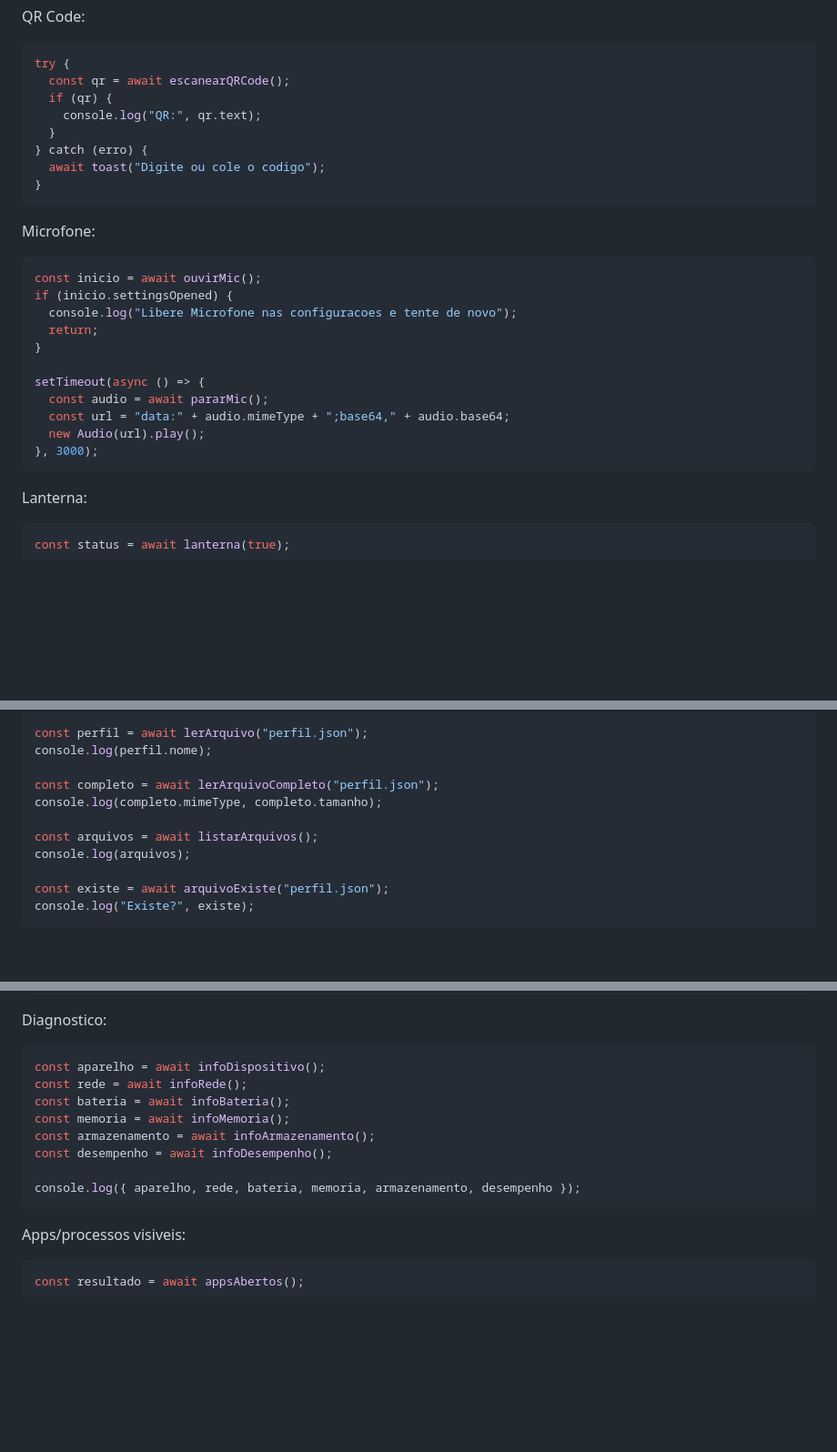
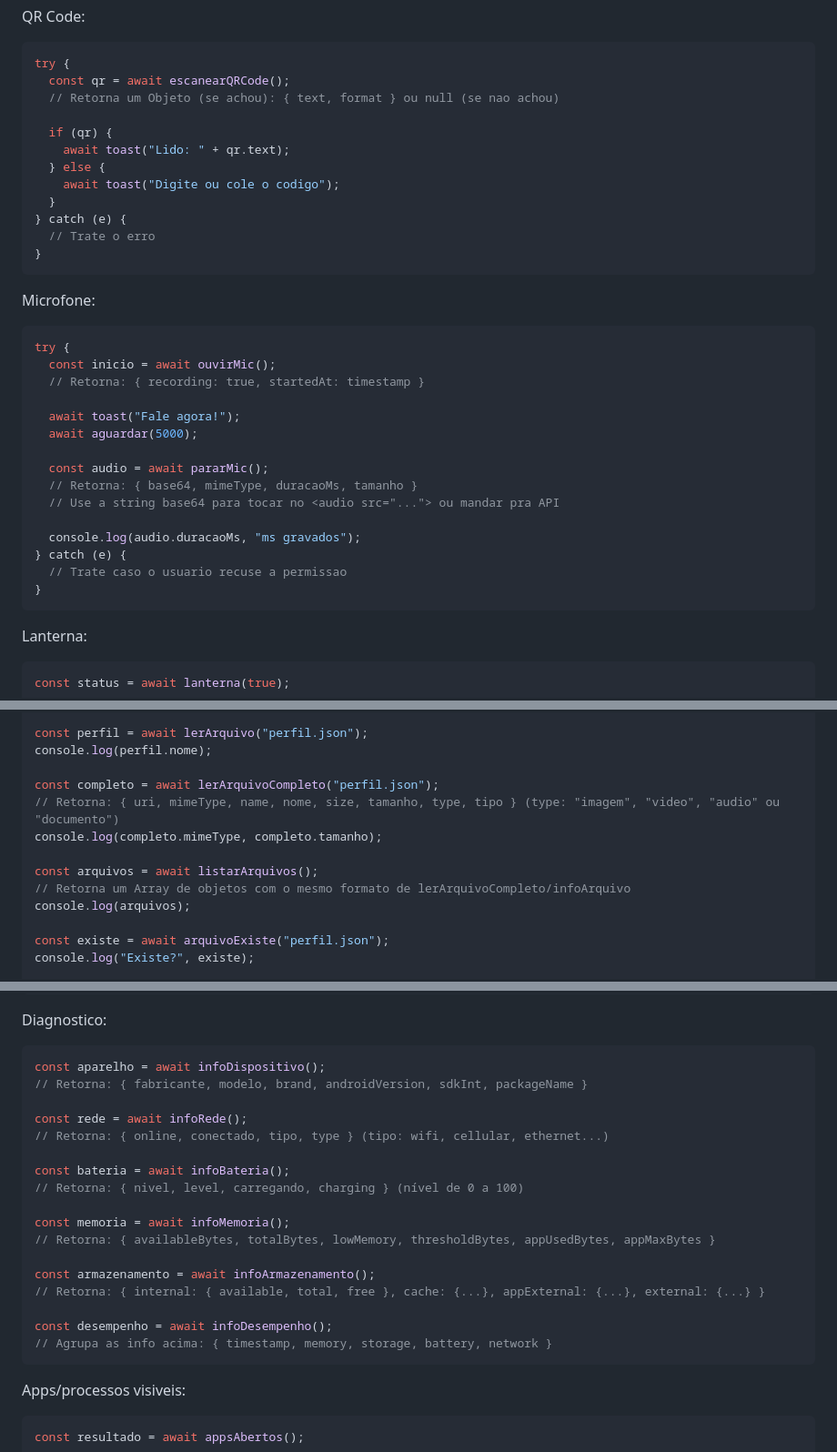
Before and after one commit to cmstudioapps/html2apk, a Markdown page: SOBRE.md, 3 parts joined by grey strips. Shown at 91% size. GitHub-like rendering; blank space fills up the shorter version.

Commit message:
docs: detail explicit returns for diagnostic, file, and hardware functions in SOBRE.md

````diff
--- a/SOBRE.md
+++ b/SOBRE.md
@@ -386,28 +386,36 @@ QR Code:
 ```js
 try {
   const qr = await escanearQRCode();
+  // Retorna um Objeto (se achou): { text, format } ou null (se nao achou)
+
   if (qr) {
-    console.log("QR:", qr.text);
+    await toast("Lido: " + qr.text);
+  } else {
+    await toast("Digite ou cole o codigo");
   }
-} catch (erro) {
-  await toast("Digite ou cole o codigo");
+} catch (e) {
+  // Trate o erro
 }
 ```
 
 Microfone:
 
 ```js
-const inicio = await ouvirMic();
-if (inicio.settingsOpened) {
-  console.log("Libere Microfone nas configuracoes e tente de novo");
-  return;
+try {
+  const inicio = await ouvirMic();
+  // Retorna: { recording: true, startedAt: timestamp }
+
+  await toast("Fale agora!");
+  await aguardar(5000);
+
+  const audio = await pararMic();
+  // Retorna: { base64, mimeType, duracaoMs, tamanho }
+  // Use a string base64 para tocar no <audio src="..."> ou mandar pra API
+
+  console.log(audio.duracaoMs, "ms gravados");
+} catch (e) {
+  // Trate caso o usuario recuse a permissao
 }
-
-setTimeout(async () => {
-  const audio = await pararMic();
-  const url = "data:" + audio.mimeType + ";base64," + audio.base64;
-  new Audio(url).play();
-}, 3000);
 ```
 
 Lanterna:
@@ -623,9 +631,11 @@ const perfil = await lerArquivo("perfil.json");
 console.log(perfil.nome);
 
 const completo = await lerArquivoCompleto("perfil.json");
+// Retorna: { uri, mimeType, name, nome, size, tamanho, type, tipo } (type: "imagem", "video", "audio" ou "documento")
 console.log(completo.mimeType, completo.tamanho);
 
 const arquivos = await listarArquivos();
+// Retorna um Array de objetos com o mesmo formato de lerArquivoCompleto/infoArquivo
 console.log(arquivos);
 
 const existe = await arquivoExiste("perfil.json");
@@ -779,13 +789,22 @@ Diagnostico:
 
 ```js
 const aparelho = await infoDispositivo();
+// Retorna: { fabricante, modelo, brand, androidVersion, sdkInt, packageName }
+
 const rede = await infoRede();
+// Retorna: { online, conectado, tipo, type } (tipo: wifi, cellular, ethernet...)
+
 const bateria = await infoBateria();
+// Retorna: { nivel, level, carregando, charging } (nível de 0 a 100)
+
 const memoria = await infoMemoria();
+// Retorna: { availableBytes, totalBytes, lowMemory, thresholdBytes, appUsedBytes, appMaxBytes }
+
 const armazenamento = await infoArmazenamento();
+// Retorna: { internal: { available, total, free }, cache: {...}, appExternal: {...}, external: {...} }
+
 const desempenho = await infoDesempenho();
-
-console.log({ aparelho, rede, bateria, memoria, armazenamento, desempenho });
+// Agrupa as info acima: { timestamp, memory, storage, battery, network }
 ```
 
 Apps/processos visiveis:
````
